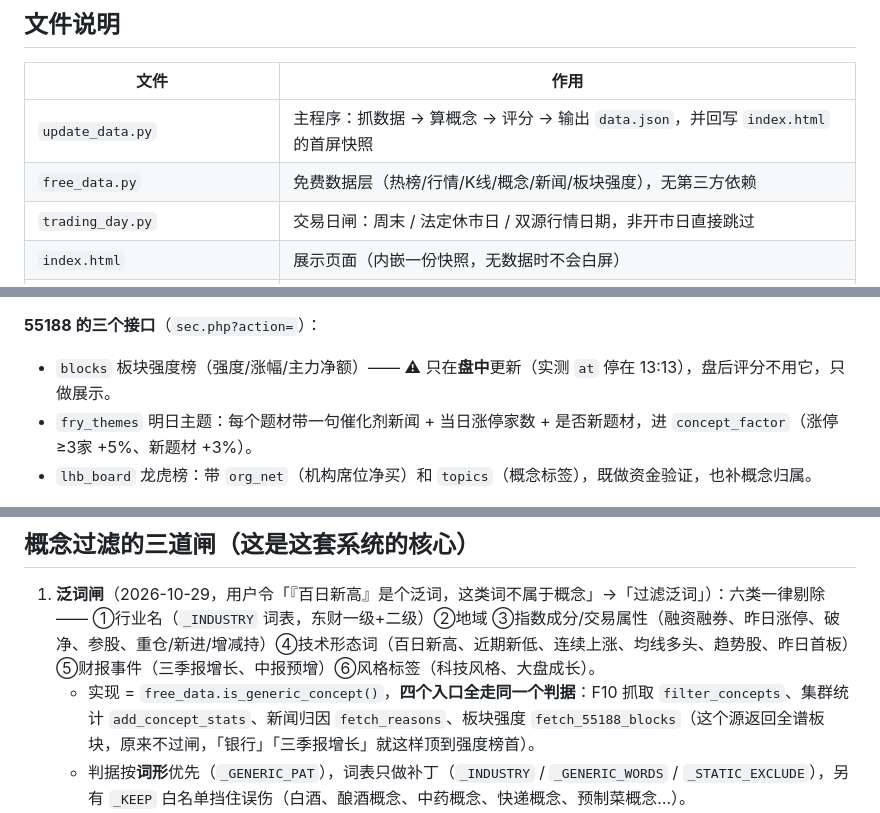
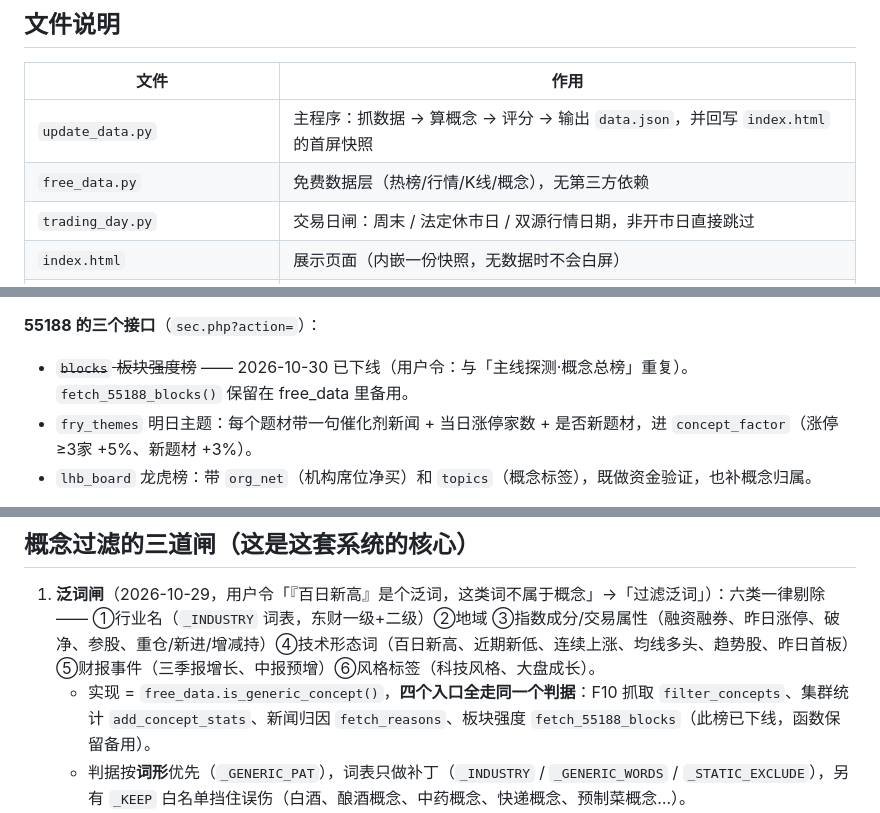
Before and after one commit to yjj798/renqibang, a Markdown page: README.md, 3 parts joined by grey strips. Rendered like a GitHub page.

Commit message:
deploy README.md

```diff
--- a/README.md
+++ b/README.md
@@ -7,7 +7,7 @@
 | 文件 | 作用 |
 |---|---|
 | `update_data.py` | 主程序：抓数据 → 算概念 → 评分 → 输出 `data.json`，并回写 `index.html` 的首屏快照 |
-| `free_data.py` | 免费数据层（热榜/行情/K线/概念/新闻/板块强度），无第三方依赖 |
+| `free_data.py` | 免费数据层（热榜/行情/K线/概念），无第三方依赖 |
 | `trading_day.py` | 交易日闸：周末 / 法定休市日 / 双源行情日期，非开市日直接跳过 |
 | `index.html` | 展示页面（内嵌一份快照，无数据时不会白屏） |
 | `data.json` | 最新一次运行结果 |
@@ -196,7 +196,7 @@ t_factor = 换手因子（低位启动 ×1.07 / 首启放量 ×1.08 / 均线粘
 （实测文投控股 跨日 97.5 + 加速 9.4 被平成一个 66.7，直接掉出前三）。所以是 `增长 = 跨日 + 0.4×max(0, 加速)`。
 
 **55188 的三个接口**（`sec.php?action=`）：
-- `blocks` 板块强度榜（强度/涨幅/主力净额）—— ⚠ 只在**盘中**更新（实测 `at` 停在 13:13），盘后评分不用它，只做展示。
+- ~~`blocks` 板块强度榜~~ —— 2026-10-30 已下线（用户令：与「主线探测·概念总榜」重复）。`fetch_55188_blocks()` 保留在 free_data 里备用。
 - `fry_themes` 明日主题：每个题材带一句催化剂新闻 + 当日涨停家数 + 是否新题材，进 `concept_factor`（涨停≥3家 +5%、新题材 +3%）。
 - `lhb_board` 龙虎榜：带 `org_net`（机构席位净买）和 `topics`（概念标签），既做资金验证，也补概念归属。
 
@@ -219,7 +219,7 @@ t_factor = 换手因子（低位启动 ×1.07 / 首启放量 ×1.08 / 均线粘
 ## 概念过滤的三道闸（这是这套系统的核心）
 
 1. **泛词闸**（2026-10-29，用户令「『百日新高』是个泛词，这类词不属于概念」→「过滤泛词」）：六类一律剔除 —— ①行业名（`_INDUSTRY` 词表，东财一级+二级）②地域 ③指数成分/交易属性（融资融券、昨日涨停、破净、参股、重仓/新进/增减持）④技术形态词（百日新高、近期新低、连续上涨、均线多头、趋势股、昨日首板）⑤财报事件（三季报增长、中报预增）⑥风格标签（科技风格、大盘成长）。
-   - 实现 = `free_data.is_generic_concept()`，**四个入口全走同一个判据**：F10 抓取 `filter_concepts`、集群统计 `add_concept_stats`、新闻归因 `fetch_reasons`、板块强度 `fetch_55188_blocks`（这个源返回全谱板块，原来不过闸，「银行」「三季报增长」就这样顶到强度榜首）。
+   - 实现 = `free_data.is_generic_concept()`，**四个入口全走同一个判据**：F10 抓取 `filter_concepts`、集群统计 `add_concept_stats`、新闻归因 `fetch_reasons`、板块强度 `fetch_55188_blocks`（此榜已下线，函数保留备用）。
    - 判据按**词形**优先（`_GENERIC_PAT`），词表只做补丁（`_INDUSTRY` / `_GENERIC_WORDS` / `_STATIC_EXCLUDE`），另有 `_KEEP` 白名单挡住误伤（白酒、酿酒概念、中药概念、快递概念、预制菜概念…）。
    - ⚠ 上游 `BOARD_NAME` 常带**尾随空格**（`"百日新高 "`），精确匹配的黑名单会被这样静默绕过 —— 所以入闸前先 `norm_concept()` 归一化（去不可见字符/全角空格、折叠空白、去首尾），归一化后的名字同时用于分组，避免同一概念被拆成两个组。
    - 体检工具：`python _audit_concepts.py` —— 把当前股票池所有原始板块名拉一遍，逐个标「通过/被哪条拦下」，产出 `_concept_audit.json`。2026-10-29 实测：原始 522 个 → 拦截 292 / 通过 230。
```
